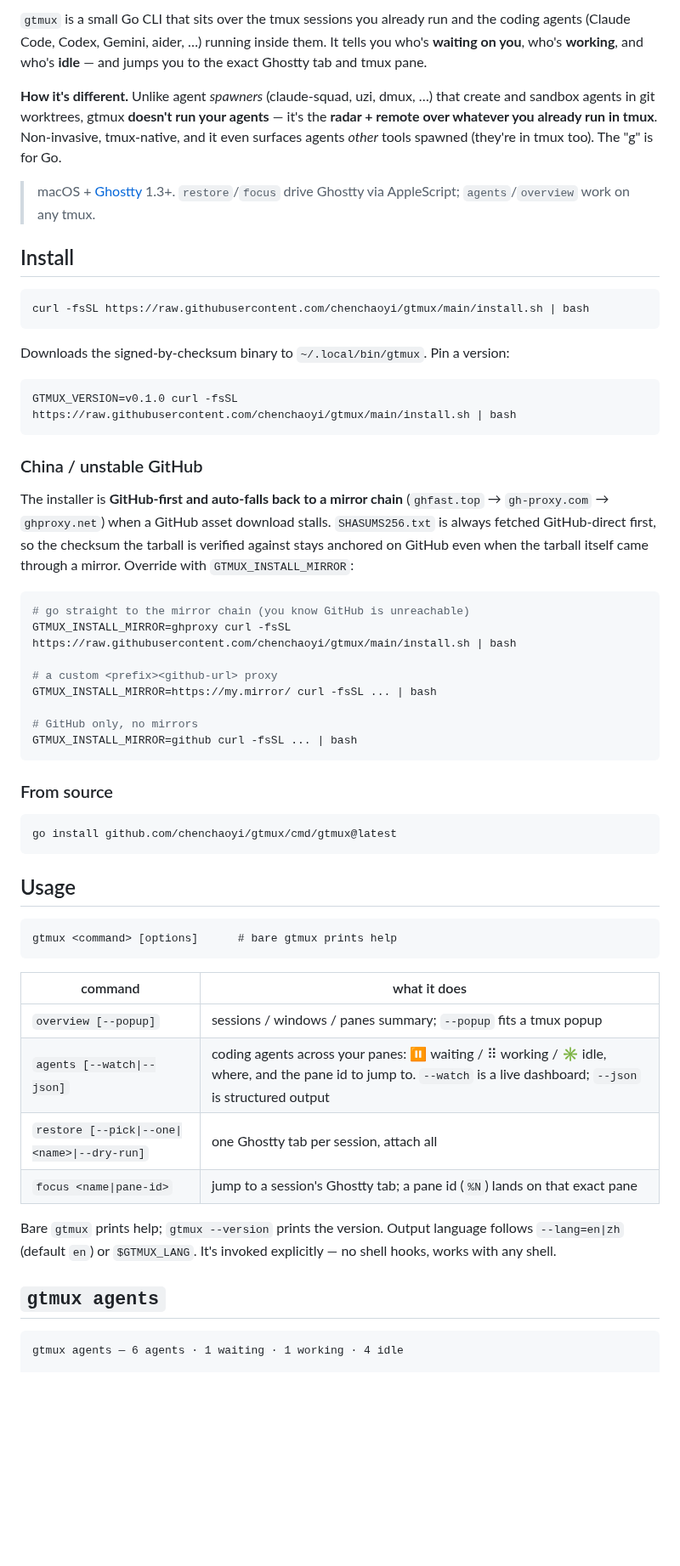
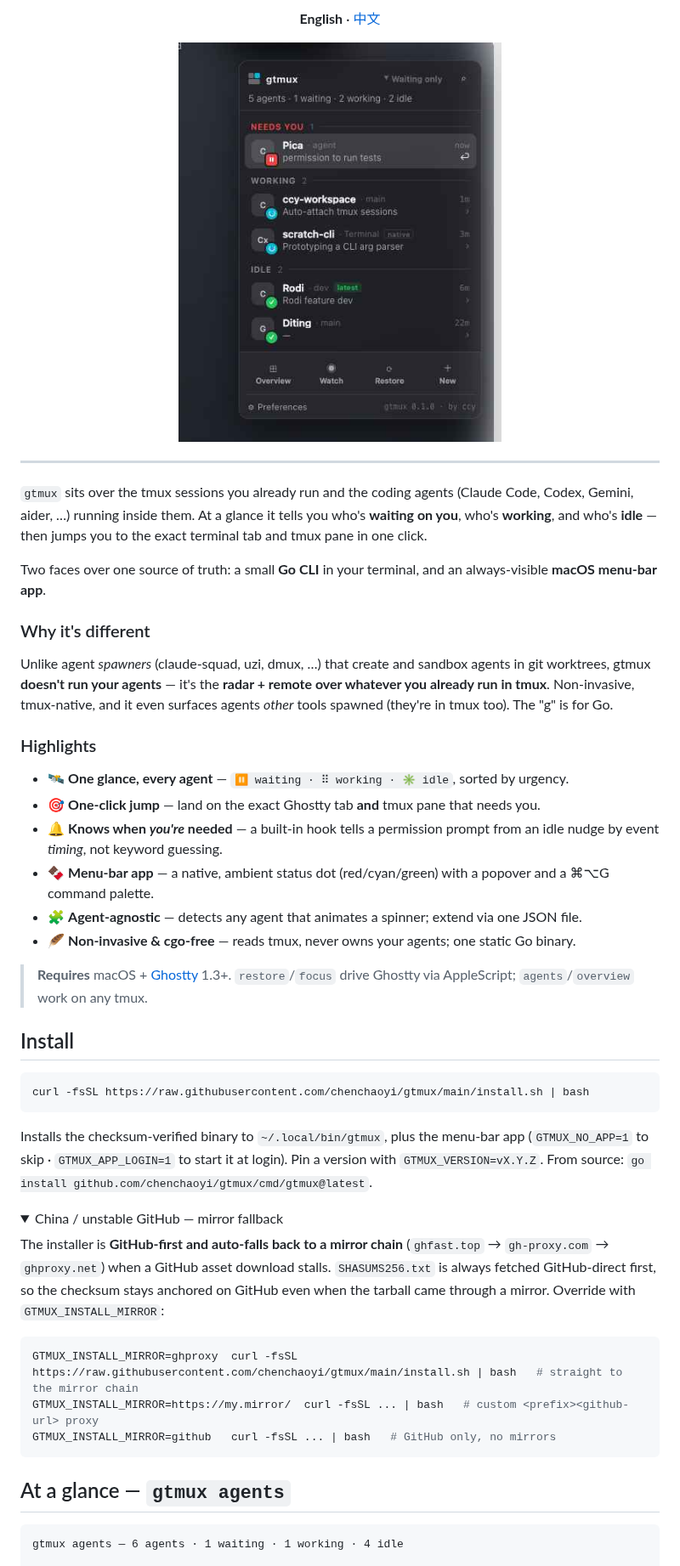
Before and after one commit to chenchaoyi/gtmux, a Markdown page: README.md, the part around one of its changes. Shown at 85% size. Rendered like a GitHub page; pictures changed too: docs/assets/screenshot-popover.png (added); folded sections open; blank space fills up the shorter version.

````diff
--- a/README.md
+++ b/README.md
@@ -6,17 +14,39 @@
 
-`gtmux` is a small Go CLI that sits over the tmux sessions you already run and
-the coding agents (Claude Code, Codex, Gemini, aider, …) running inside them.
-It tells you who's **waiting on you**, who's **working**, and who's **idle** —
-and jumps you to the exact Ghostty tab and tmux pane.
+**English** · [中文](README.zh.md)
 
-**How it's different.** Unlike agent *spawners* (claude-squad, uzi, dmux, …)
-that create and sandbox agents in git worktrees, gtmux **doesn't run your
-agents** — it's the **radar + remote over whatever you already run in tmux**.
-Non-invasive, tmux-native, and it even surfaces agents *other* tools spawned
-(they're in tmux too). The "g" is for Go.
+<img src="docs/assets/screenshot-popover.png" width="380" alt="gtmux menu-bar popover — agents grouped by who needs you, who's working, who's idle" />
 
-> macOS + [Ghostty](https://ghostty.org) 1.3+. `restore`/`focus` drive Ghostty
-> via AppleScript; `agents`/`overview` work on any tmux.
+</div>
+
+---
+
+`gtmux` sits over the tmux sessions you already run and the coding agents
+(Claude Code, Codex, Gemini, aider, …) running inside them. At a glance it tells
+you who's **waiting on you**, who's **working**, and who's **idle** — then jumps
+you to the exact terminal tab and tmux pane in one click.
+
+Two faces over one source of truth: a small **Go CLI** in your terminal, and an
+always-visible **macOS menu-bar app**.
+
+### Why it's different
+
+Unlike agent *spawners* (claude-squad, uzi, dmux, …) that create and sandbox
+agents in git worktrees, gtmux **doesn't run your agents** — it's the
+**radar + remote over whatever you already run in tmux**. Non-invasive,
+tmux-native, and it even surfaces agents *other* tools spawned (they're in tmux
+too). The "g" is for Go.
+
+### Highlights
+
+- 🛰️ **One glance, every agent** — `⏸ waiting · ⠿ working · ✳ idle`, sorted by urgency.
+- 🎯 **One-click jump** — land on the exact Ghostty tab **and** tmux pane that needs you.
+- 🔔 **Knows when *you're* needed** — a built-in hook tells a permission prompt from an idle nudge by event *timing*, not keyword guessing.
+- 🍫 **Menu-bar app** — a native, ambient status dot (red/cyan/green) with a popover and a ⌘⌥G command palette.
+- 🧩 **Agent-agnostic** — detects any agent that animates a spinner; extend via one JSON file.
+- 🪶 **Non-invasive & cgo-free** — reads tmux, never owns your agents; one static Go binary.
+
+> **Requires** macOS + [Ghostty](https://ghostty.org) 1.3+. `restore`/`focus`
+> drive Ghostty via AppleScript; `agents`/`overview` work on any tmux.
 
 ## Install
 
@@ -24,55 +54,29 @@ Non-invasive, tmux-native, and it even surfaces agents *other* tools spawned
 curl -fsSL https://raw.githubusercontent.com/chenchaoyi/gtmux/main/install.sh | bash
 ```
 
-Downloads the signed-by-checksum binary to `~/.local/bin/gtmux`. Pin a version:
+Installs the checksum-verified binary to `~/.local/bin/gtmux`, plus the menu-bar
+app (`GTMUX_NO_APP=1` to skip · `GTMUX_APP_LOGIN=1` to start it at login). Pin a
+version with `GTMUX_VERSION=vX.Y.Z`. From source: `go install
+github.com/chenchaoyi/gtmux/cmd/gtmux@latest`.
 
-```sh
-GTMUX_VERSION=v0.1.0 curl -fsSL https://raw.githubusercontent.com/chenchaoyi/gtmux/main/install.sh | bash
-```
-
-### China / unstable GitHub
+<details>
+<summary>China / unstable GitHub — mirror fallback</summary>
 
 The installer is **GitHub-first and auto-falls back to a mirror chain**
 (`ghfast.top` → `gh-proxy.com` → `ghproxy.net`) when a GitHub asset download
 stalls. `SHASUMS256.txt` is always fetched GitHub-direct first, so the checksum
-the tarball is verified against stays anchored on GitHub even when the tarball
-itself came through a mirror. Override with `GTMUX_INSTALL_MIRROR`:
+stays anchored on GitHub even when the tarball came through a mirror. Override
+with `GTMUX_INSTALL_MIRROR`:
 
 ```sh
-# go straight to the mirror chain (you know GitHub is unreachable)
-GTMUX_INSTALL_MIRROR=ghproxy curl -fsSL https://raw.githubusercontent.com/chenchaoyi/gtmux/main/install.sh | bash
-
-# a custom <prefix><github-url> proxy
-GTMUX_INSTALL_MIRROR=https://my.mirror/ curl -fsSL ... | bash
-
-# GitHub only, no mirrors
-GTMUX_INSTALL_MIRROR=github curl -fsSL ... | bash
+GTMUX_INSTALL_MIRROR=ghproxy  curl -fsSL https://raw.githubusercontent.com/chenchaoyi/gtmux/main/install.sh | bash   # straight to the mirror chain
+GTMUX_INSTALL_MIRROR=https://my.mirror/  curl -fsSL ... | bash   # custom <prefix><github-url> proxy
+GTMUX_INSTALL_MIRROR=github   curl -fsSL ... | bash   # GitHub only, no mirrors
 ```
 
-### From source
+</details>
 
-```sh
-go install github.com/chenchaoyi/gtmux/cmd/gtmux@latest
-```
-
-## Usage
-
-```
-gtmux <command> [options]      # bare gtmux prints help
-```
-
-| command | what it does |
-| --- | --- |
-| `overview [--popup]` | sessions / windows / panes summary; `--popup` fits a tmux popup |
-| `agents [--watch\|--json]` | coding agents across your panes: ⏸ waiting / ⠿ working / ✳ idle, where, and the pane id to jump to. `--watch` is a live dashboard; `--json` is structured output |
-| `restore [--pick\|--one\|<name>\|--dry-run]` | one Ghostty tab per session, attach all |
-| `focus <name\|pane-id>` | jump to a session's Ghostty tab; a pane id (`%N`) lands on that exact pane |
-
-Bare `gtmux` prints help; `gtmux --version` prints the version. Output language
-follows `--lang=en|zh` (default `en`) or `$GTMUX_LANG`. It's invoked explicitly —
-no shell hooks, works with any shell.
-
-## `gtmux agents`
+## At a glance — `gtmux agents`
 
 ```
 gtmux agents — 6 agents · 1 waiting · 1 working · 4 idle
````
Also changed, not shown: other parts of README.md (+98 -110 lines), README.zh.md (+153 -159 lines), docs/assets/logo.png (added), docs/assets/screenshot-firstrun.png (added), 1 other file.
